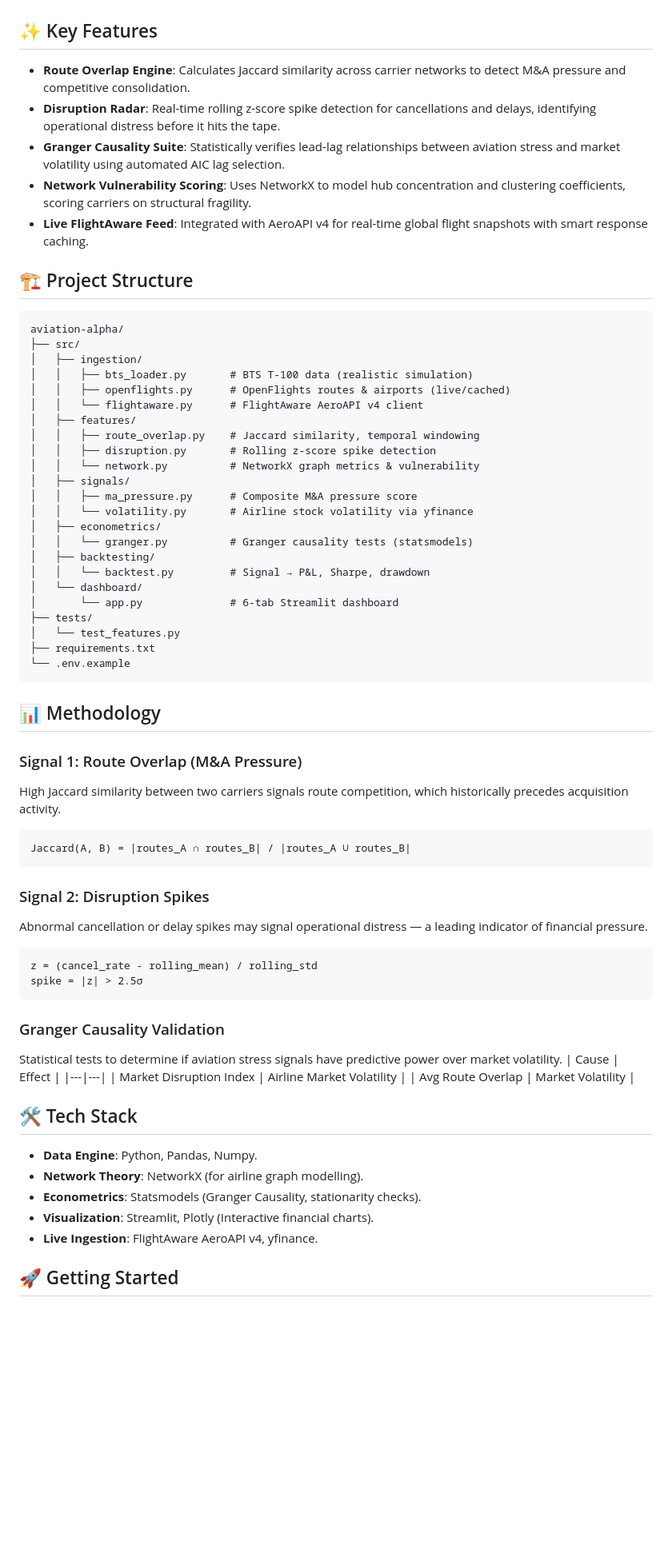
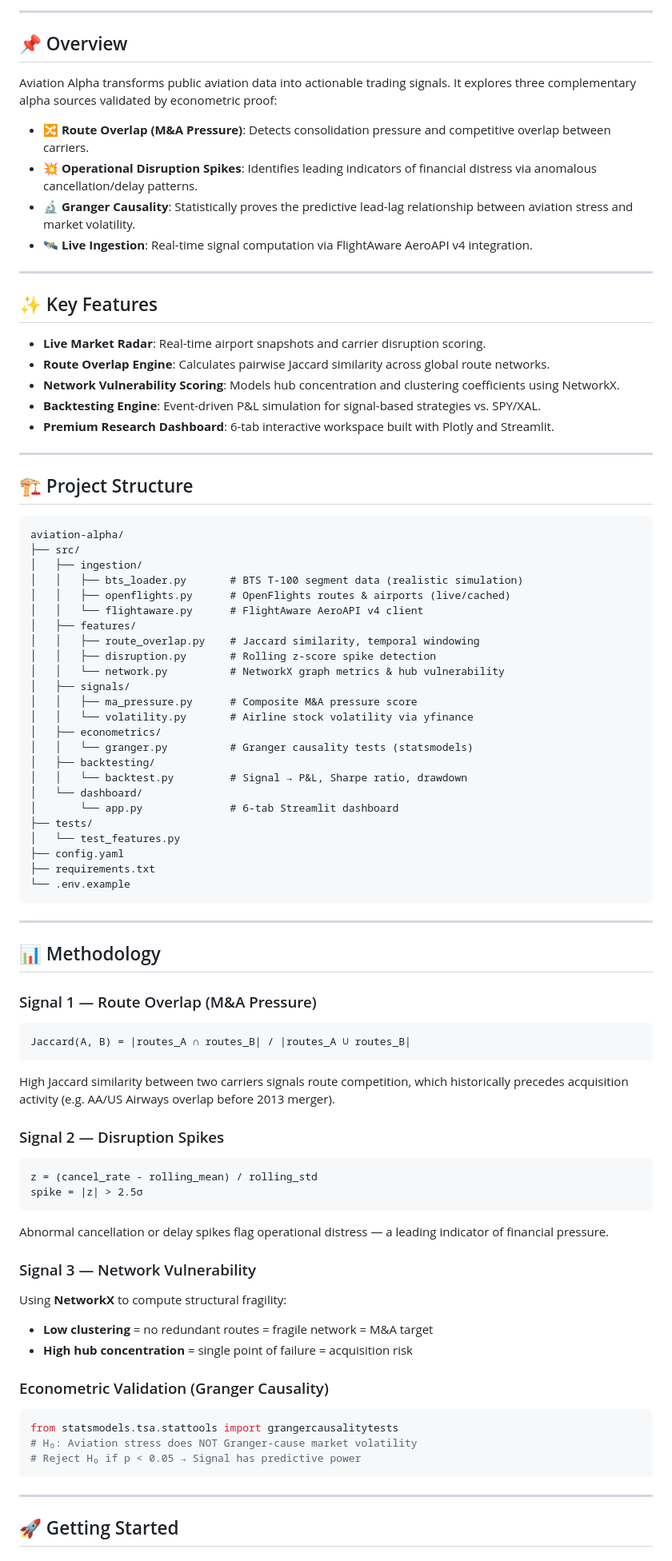
Before and after one commit to Aadi7171/aviation-alpha, a Markdown page: README.md, the part around one of its changes. Shown at 80% size. Rendered like a GitHub page; blank space fills up the shorter version.

Commit message:
Finalize Aviation Alpha: Professional README + Dashboard Bugfix

````diff
--- a/README.md
+++ b/README.md
@@ -10,13 +11,28 @@
 
 </div>
 
+---
+
+## 📌 Overview
+
+Aviation Alpha transforms public aviation data into actionable trading signals. It explores three complementary alpha sources validated by econometric proof:
+
+- 🔀 **Route Overlap (M&A Pressure)**: Detects consolidation pressure and competitive overlap between carriers.
+- 💥 **Operational Disruption Spikes**: Identifies leading indicators of financial distress via anomalous cancellation/delay patterns.
+- 🔬 **Granger Causality**: Statistically proves the predictive lead-lag relationship between aviation stress and market volatility.
+- 🛰️ **Live Ingestion**: Real-time signal computation via FlightAware AeroAPI v4 integration.
+
+---
+
 ## ✨ Key Features
 
-- **Route Overlap Engine**: Calculates Jaccard similarity across carrier networks to detect M&A pressure and competitive consolidation.
-- **Disruption Radar**: Real-time rolling z-score spike detection for cancellations and delays, identifying operational distress before it hits the tape.
-- **Granger Causality Suite**: Statistically verifies lead-lag relationships between aviation stress and market volatility using automated AIC lag selection.
-- **Network Vulnerability Scoring**: Uses NetworkX to model hub concentration and clustering coefficients, scoring carriers on structural fragility.
-- **Live FlightAware Feed**: Integrated with AeroAPI v4 for real-time global flight snapshots with smart response caching.
+- **Live Market Radar**: Real-time airport snapshots and carrier disruption scoring.
+- **Route Overlap Engine**: Calculates pairwise Jaccard similarity across global route networks.
+- **Network Vulnerability Scoring**: Models hub concentration and clustering coefficients using NetworkX.
+- **Backtesting Engine**: Event-driven P&L simulation for signal-based strategies vs. SPY/XAL.
+- **Premium Research Dashboard**: 6-tab interactive workspace built with Plotly and Streamlit.
+
+---
 
 ## 🏗️ Project Structure
 
@@ -24,57 +40,59 @@
 aviation-alpha/
 ├── src/
 │   ├── ingestion/
-│   │   ├── bts_loader.py       # BTS T-100 data (realistic simulation)
+│   │   ├── bts_loader.py       # BTS T-100 segment data (realistic simulation)
 │   │   ├── openflights.py      # OpenFlights routes & airports (live/cached)
 │   │   └── flightaware.py      # FlightAware AeroAPI v4 client
 │   ├── features/
 │   │   ├── route_overlap.py    # Jaccard similarity, temporal windowing
 │   │   ├── disruption.py       # Rolling z-score spike detection
-│   │   └── network.py          # NetworkX graph metrics & vulnerability
+│   │   └── network.py          # NetworkX graph metrics & hub vulnerability
 │   ├── signals/
 │   │   ├── ma_pressure.py      # Composite M&A pressure score
 │   │   └── volatility.py       # Airline stock volatility via yfinance
 │   ├── econometrics/
 │   │   └── granger.py          # Granger causality tests (statsmodels)
 │   ├── backtesting/
-│   │   └── backtest.py         # Signal → P&L, Sharpe, drawdown
+│   │   └── backtest.py         # Signal → P&L, Sharpe ratio, drawdown
 │   └── dashboard/
 │       └── app.py              # 6-tab Streamlit dashboard
 ├── tests/
 │   └── test_features.py
+├── config.yaml
 ├── requirements.txt
 └── .env.example
 ```
 
+---
+
 ## 📊 Methodology
 
-### Signal 1: Route Overlap (M&A Pressure)
-High Jaccard similarity between two carriers signals route competition, which historically precedes acquisition activity.
+### Signal 1 — Route Overlap (M&A Pressure)
 ```
 Jaccard(A, B) = |routes_A ∩ routes_B| / |routes_A ∪ routes_B|
 ```
+High Jaccard similarity between two carriers signals route competition, which historically precedes acquisition activity (e.g. AA/US Airways overlap before 2013 merger).
 
-### Signal 2: Disruption Spikes
-Abnormal cancellation or delay spikes may signal operational distress — a leading indicator of financial pressure.
+### Signal 2 — Disruption Spikes
 ```
 z = (cancel_rate - rolling_mean) / rolling_std
 spike = |z| > 2.5σ
 ```
+Abnormal cancellation or delay spikes flag operational distress — a leading indicator of financial pressure.
 
-### Granger Causality Validation
-Statistical tests to determine if aviation stress signals have predictive power over market volatility.
-| Cause | Effect |
-|---|---|
-| Market Disruption Index | Airline Market Volatility |
-| Avg Route Overlap | Market Volatility |
+### Signal 3 — Network Vulnerability
+Using **NetworkX** to compute structural fragility:
+- **Low clustering** = no redundant routes = fragile network = M&A target
+- **High hub concentration** = single point of failure = acquisition risk
 
-## 🛠️ Tech Stack
+### Econometric Validation (Granger Causality)
+```python
+from statsmodels.tsa.stattools import grangercausalitytests
+# H₀: Aviation stress does NOT Granger-cause market volatility
+# Reject H₀ if p < 0.05 → Signal has predictive power
+```
 
-- **Data Engine**: Python, Pandas, Numpy.
-- **Network Theory**: NetworkX (for airline graph modelling).
-- **Econometrics**: Statsmodels (Granger Causality, stationarity checks).
-- **Visualization**: Streamlit, Plotly (Interactive financial charts).
-- **Live Ingestion**: FlightAware AeroAPI v4, yfinance.
+---
 
 ## 🚀 Getting Started
 
````
Also changed, not shown: other parts of README.md (+11 -10 lines).
